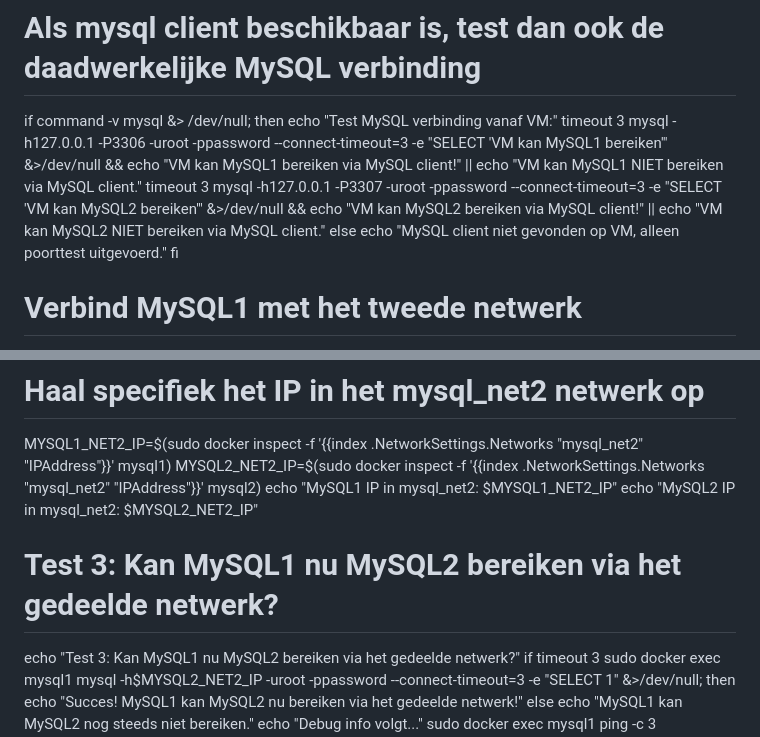
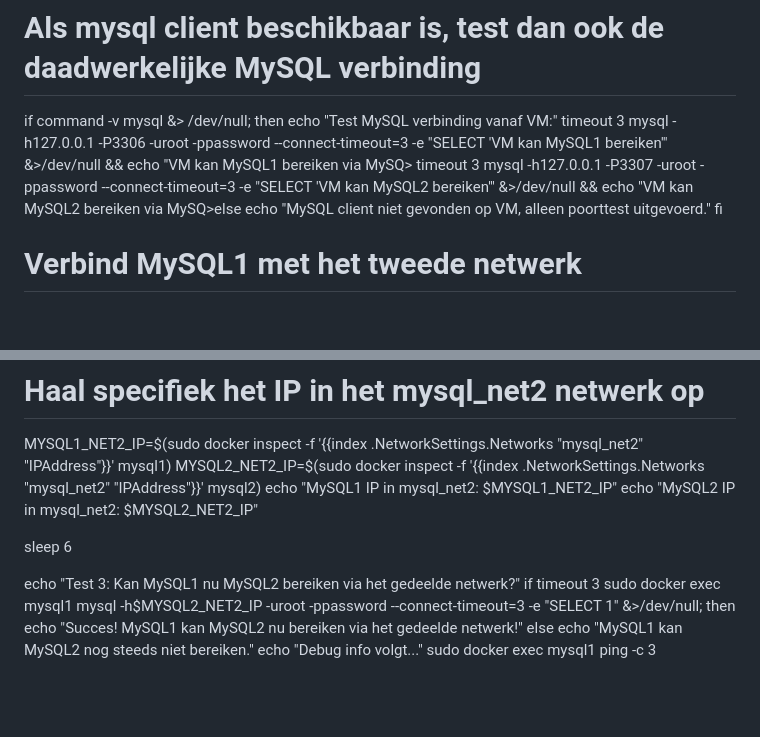
Before and after one commit to erikv99/cloud-assignment-docker, a Markdown page: assignment2/beschrijving-meerdere-subnetten.md, 2 parts joined by grey strips. Rendered like a GitHub page; blank space fills up the shorter version.

Commit message:
Script now working as intended

```diff
--- a/assignment2/beschrijving-meerdere-subnetten.md
+++ b/assignment2/beschrijving-meerdere-subnetten.md
@@ -95,9 +95,7 @@ timeout 3 nc -z -v 127.0.0.1 3307 &>/dev/null && echo "Poort 3307 (MySQL2) is be
 # Als mysql client beschikbaar is, test dan ook de daadwerkelijke MySQL verbinding
 if command -v mysql &> /dev/null; then
   echo "Test MySQL verbinding vanaf VM:"
-  timeout 3 mysql -h127.0.0.1 -P3306 -uroot -ppassword --connect-timeout=3 -e "SELECT 'VM kan MySQL1 bereiken'" &>/dev/null && echo "VM kan MySQL1 bereiken via MySQL client!" || echo "VM kan MySQL1 NIET bereiken via MySQL client."
-  timeout 3 mysql -h127.0.0.1 -P3307 -uroot -ppassword --connect-timeout=3 -e "SELECT 'VM kan MySQL2 bereiken'" &>/dev/null && echo "VM kan MySQL2 bereiken via MySQL client!" || echo "VM kan MySQL2 NIET bereiken via MySQL client."
-else
+  timeout 3 mysql -h127.0.0.1 -P3306 -uroot -ppassword --connect-timeout=3 -e "SELECT 'VM kan MySQL1 bereiken'" &>/dev/null && echo "VM kan MySQL1 bereiken via MySQ>  timeout 3 mysql -h127.0.0.1 -P3307 -uroot -ppassword --connect-timeout=3 -e "SELECT 'VM kan MySQL2 bereiken'" &>/dev/null && echo "VM kan MySQL2 bereiken via MySQ>else
   echo "MySQL client niet gevonden op VM, alleen poorttest uitgevoerd."
 fi
 
@@ -115,7 +113,8 @@ MYSQL2_NET2_IP=$(sudo docker inspect -f '{{index .NetworkSettings.Networks "mysq
 echo "MySQL1 IP in mysql_net2: $MYSQL1_NET2_IP"
 echo "MySQL2 IP in mysql_net2: $MYSQL2_NET2_IP"
 
-# Test 3: Kan MySQL1 nu MySQL2 bereiken via het gedeelde netwerk?
+sleep 6
+
 echo "Test 3: Kan MySQL1 nu MySQL2 bereiken via het gedeelde netwerk?"
 if timeout 3 sudo docker exec mysql1 mysql -h$MYSQL2_NET2_IP -uroot -ppassword --connect-timeout=3 -e "SELECT 1" &>/dev/null; then
   echo "Succes! MySQL1 kan MySQL2 nu bereiken via het gedeelde netwerk!"
```
